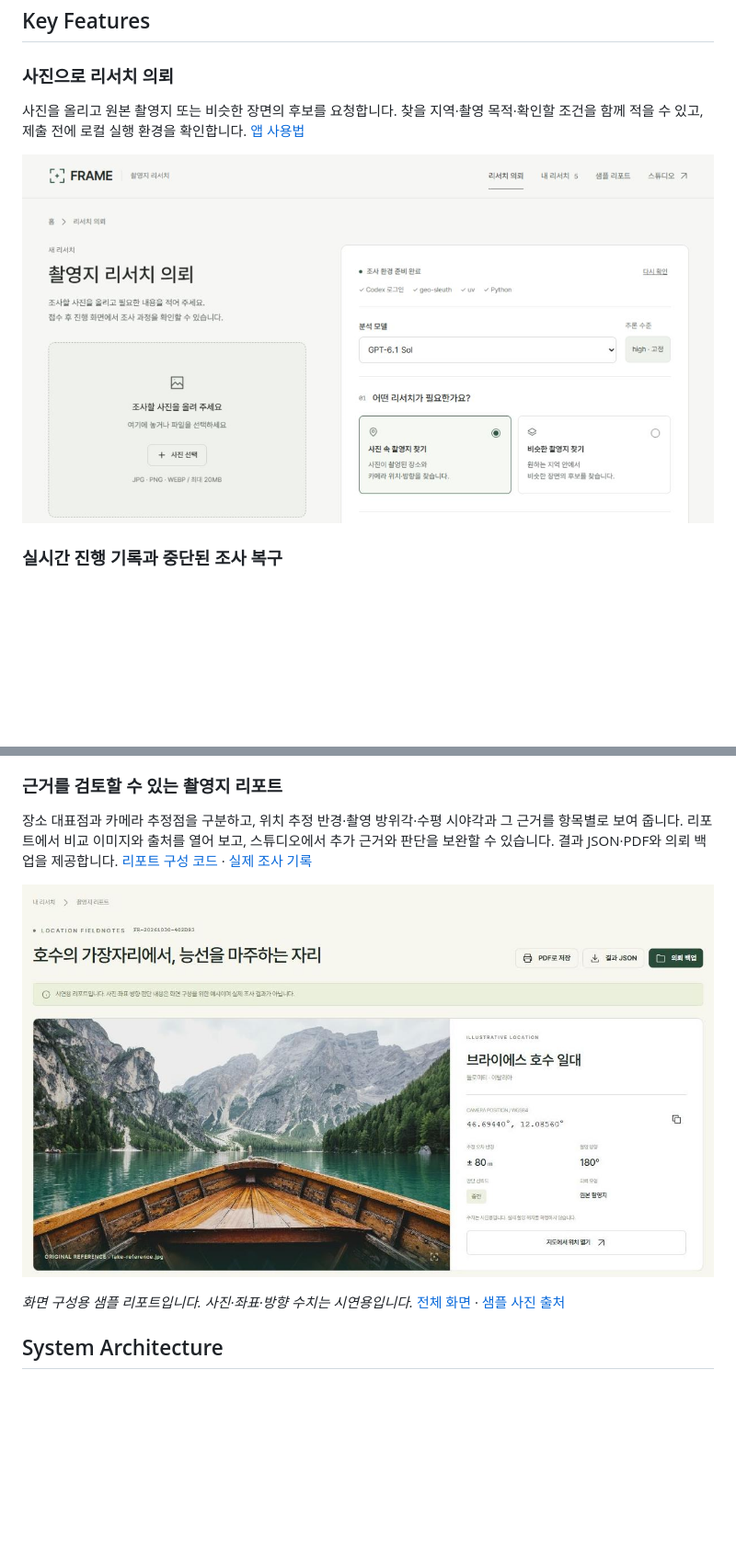
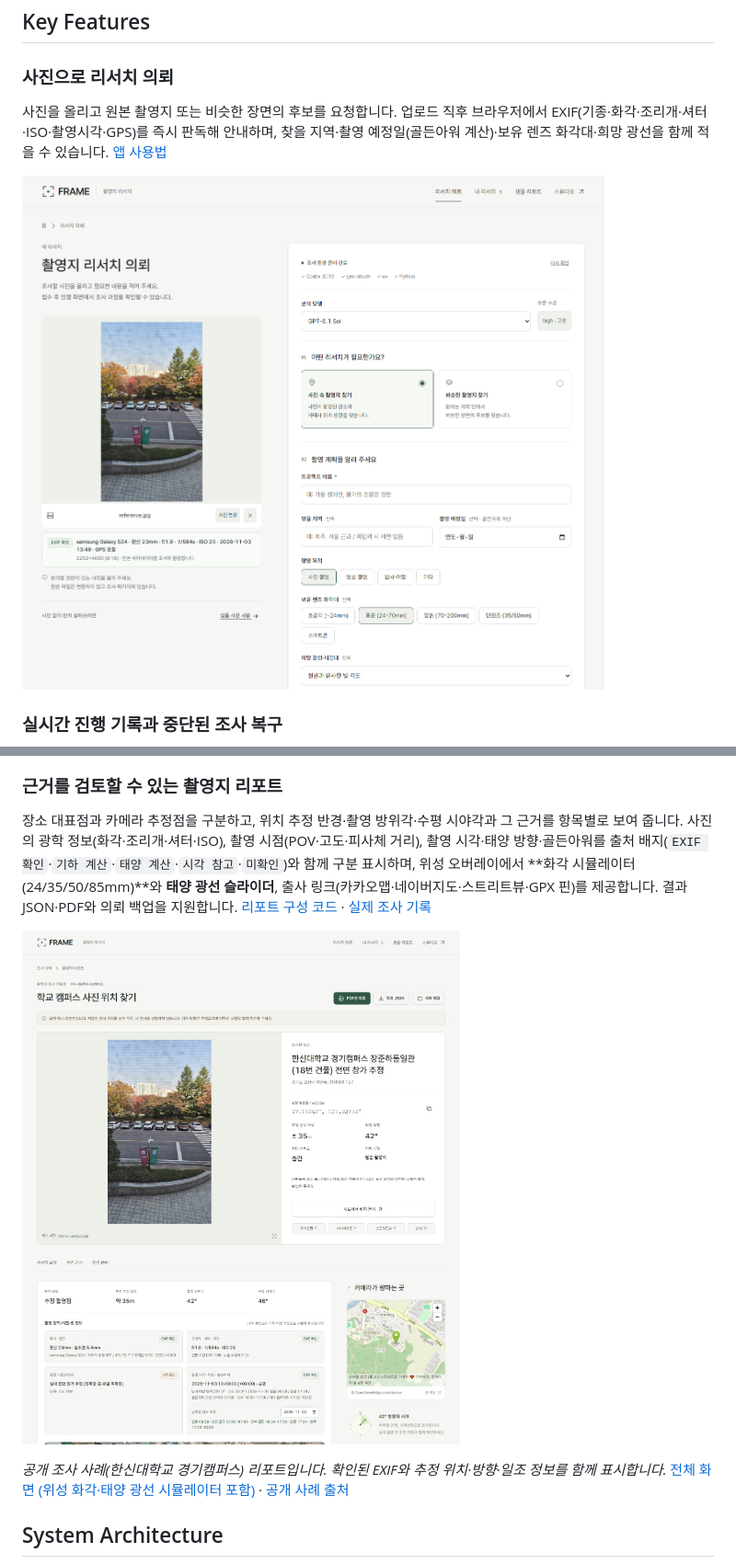
Before and after one commit to seen02/geo-project, a Markdown page: README.md, 2 parts joined by grey strips. Shown at 92% size. GitHub-like rendering; pictures changed too: docs/assets/frame-report-preview.jpg, docs/assets/frame-request-local.png; blank space fills up the shorter version.

Commit message:
docs: refresh README screenshots and document photographer features

```diff
--- a/README.md
+++ b/README.md
@@ -25,5 +25,5 @@
 
 ### 사진으로 리서치 의뢰
 
-사진을 올리고 원본 촬영지 또는 비슷한 장면의 후보를 요청합니다. 찾을 지역·촬영 목적·확인할 조건을 함께 적을 수 있고, 제출 전에 로컬 실행 환경을 확인합니다. [앱 사용법](apps/frame/README.md)
+사진을 올리고 원본 촬영지 또는 비슷한 장면의 후보를 요청합니다. 업로드 직후 브라우저에서 EXIF(기종·화각·조리개·셔터·ISO·촬영시각·GPS)를 즉시 판독해 안내하며, 찾을 지역·촬영 예정일(골든아워 계산)·보유 렌즈 화각대·희망 광선을 함께 적을 수 있습니다. [앱 사용법](apps/frame/README.md)
 
@@ -45,5 +45,5 @@
 
 ### 근거를 검토할 수 있는 촬영지 리포트
 
-장소 대표점과 카메라 추정점을 구분하고, 위치 추정 반경·촬영 방위각·수평 시야각과 그 근거를 항목별로 보여 줍니다. 리포트에서 비교 이미지와 출처를 열어 보고, 스튜디오에서 추가 근거와 판단을 보완할 수 있습니다. 결과 JSON·PDF와 의뢰 백업을 제공합니다. [리포트 구성 코드](apps/frame/dist/lib/research-report.js) · [실제 조사 기록](research/frame-runs/README.md)
+장소 대표점과 카메라 추정점을 구분하고, 위치 추정 반경·촬영 방위각·수평 시야각과 그 근거를 항목별로 보여 줍니다. 사진의 광학 정보(화각·조리개·셔터·ISO), 촬영 시점(POV·고도·피사체 거리), 촬영 시각·태양 방향·골든아워를 출처 배지(`EXIF 확인`·`기하 계산`·`태양 계산`·`시각 참고`·`미확인`)와 함께 구분 표시하며, 위성 오버레이에서 **화각 시뮬레이터(24/35/50/85mm)**와 **태양 광선 슬라이더**, 출사 링크(카카오맵·네이버지도·스트리트뷰·GPX 핀)를 제공합니다. 결과 JSON·PDF와 의뢰 백업을 지원합니다. [리포트 구성 코드](apps/frame/dist/lib/research-report.js) · [실제 조사 기록](research/frame-runs/README.md)
 
@@ -51,5 +51,5 @@
 
-*화면 구성용 샘플 리포트입니다. 사진·좌표·방향 수치는 시연용입니다.* [전체 화면](docs/assets/frame-report.jpg) · [샘플 사진 출처](apps/frame/ASSETS.md)
+*공개 조사 사례(한신대학교 경기캠퍼스) 리포트입니다. 확인된 EXIF와 추정 위치·방향·일조 정보를 함께 표시합니다.* [전체 화면 (위성 화각·태양 광선 시뮬레이터 포함)](docs/assets/frame-report.jpg) · [공개 사례 출처](apps/frame/ASSETS.md)
 
 ## System Architecture
 
```
Also changed, not shown: other parts of README.md (+4 -4 lines), docs/assets/frame-home.jpg, 1 other file.
